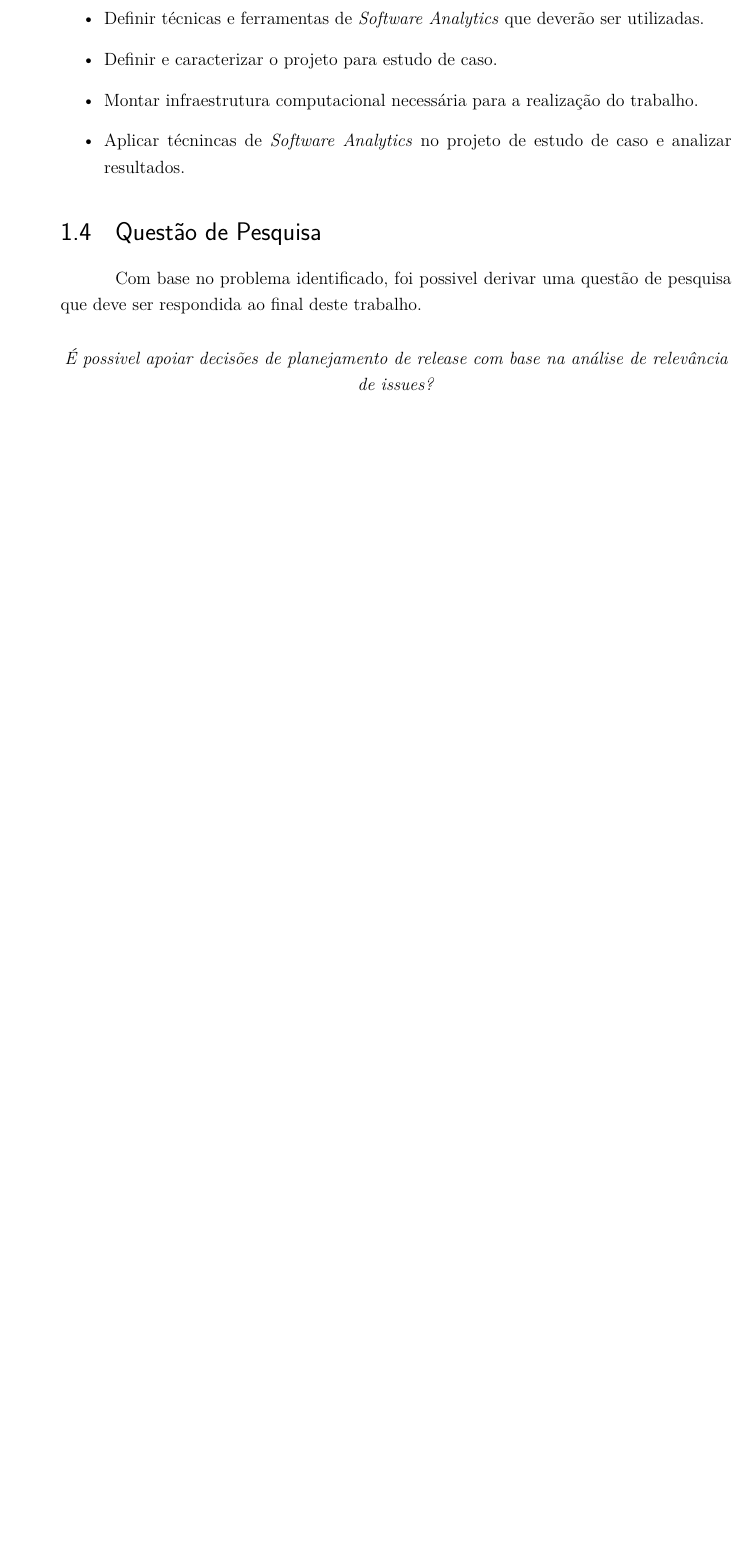
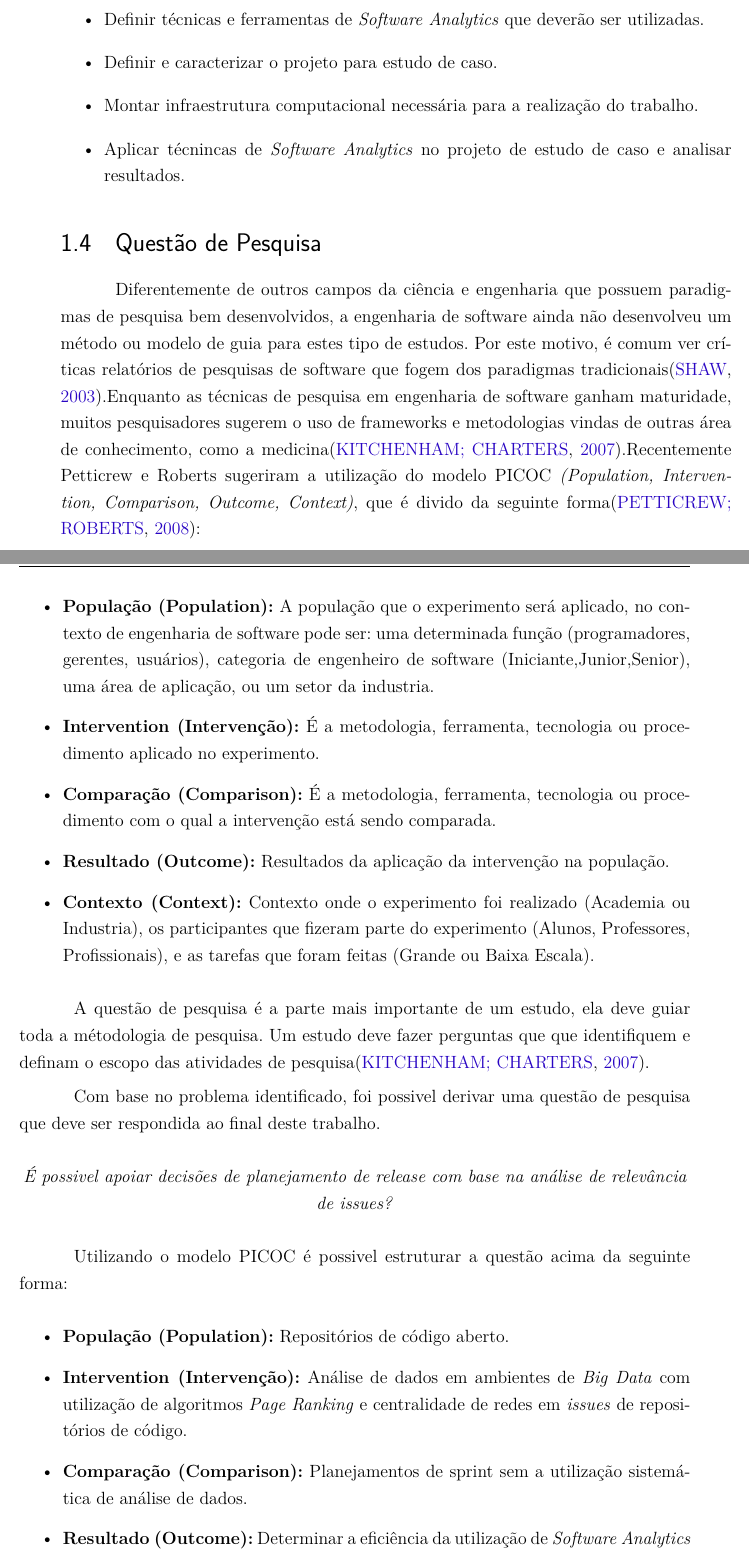
Before and after one commit to AlessandroCaetano/tcc, a LaTeX thesis (tcc.tex, which reads capitulos/introducao.tex): part of page 31 of 63 before the commit and two parts of pages 31 and 32 of 65 after it, the two joined at a grey line, cut so that both start at the same text, the shorter picture padded with empty space. Compiled offline with pdfLaTeX.

Commit message:
Modifications on introduction and removing unnecessary files

```diff
--- a/capitulos/introducao.tex
+++ b/capitulos/introducao.tex
@@ -87,10 +108,42 @@ são:
     \item Definir técnicas e ferramentas de \textit{Software Analytics} que deverão ser utilizadas.
     \item Definir e caracterizar o projeto para estudo de caso.
     \item Montar infraestrutura computacional necessária para a realização do trabalho.
-    \item Aplicar técnincas de \textit{Software Analytics} no projeto de estudo de caso e analizar resultados.
+    \item Aplicar técnincas de \textit{Software Analytics} no projeto de estudo de caso e analisar resultados.
 \end{itemize}
 
 \section{Questão de Pesquisa}
+
+Diferentemente de outros campos da ciência e engenharia que possuem paradigmas de
+pesquisa bem desenvolvidos, a engenharia de software ainda não desenvolveu um
+método ou modelo de guia para estes tipo de estudos. Por este motivo, é
+comum ver críticas relatórios de pesquisas de software que fogem dos paradigmas
+tradicionais\cite{shaw}.Enquanto as técnicas de pesquisa em engenharia de software
+ganham maturidade, muitos pesquisadores sugerem o uso de frameworks e metodologias
+vindas de outras área de conhecimento, como a medicina\cite{guidelines}.Recentemente
+Petticrew e Roberts sugeriram a utilização do modelo PICOC \textit{(Population,
+Intervention, Comparison, Outcome, Context)}, que é divido da seguinte forma\cite{petticrew}:
+
+\begin{itemize}
+    \item \textbf{População (Population):} A população que o experimento será
+        aplicado, no contexto de engenharia de software pode ser: uma determinada
+        função (programadores, gerentes, usuários), categoria de engenheiro de
+        software (Iniciante,Junior,Senior), uma área de aplicação, ou um setor
+        da industria.
+    \item \textbf{Intervention (Intervenção):} É a metodologia, ferramenta,
+        tecnologia ou procedimento aplicado no experimento.
+    \item \textbf{Comparação (Comparison):} É a metodologia, ferramenta,
+        tecnologia ou procedimento com o qual a intervenção está sendo comparada.
+    \item \textbf{Resultado  (Outcome):} Resultados da aplicação da intervenção na
+        população.
+    \item \textbf{Contexto (Context):} Contexto onde o experimento foi realizado
+        (Academia ou Industria), os participantes que fizeram parte do experimento
+        (Alunos, Professores, Profissionais), e as tarefas que foram feitas
+        (Grande ou Baixa Escala).
+\end{itemize}
+
+A questão de pesquisa é a parte mais importante de um estudo, ela deve guiar toda
+a métodologia de pesquisa. Um estudo deve fazer perguntas que que identifiquem e
+definam o escopo das atividades de pesquisa\cite{guidelines}.
 
 Com base no problema identificado, foi possivel derivar uma questão de pesquisa
 que deve ser respondida ao final deste trabalho.
@@ -98,3 +151,16 @@ que deve ser respondida ao final deste trabalho.
 \begin{center}
     \textit{É possivel apoiar decisões de planejamento de release com base na análise de relevância de issues?}
 \end{center}
+
+Utilizando o modelo PICOC é possivel estruturar a questão acima da seguinte forma:
+
+\begin{itemize}
+    \item \textbf{População (Population):} Repositórios de código aberto.
+    \item \textbf{Intervention (Intervenção):} Análise de dados em ambientes de
+        \textit{Big Data} com utilização de algoritmos \textit{Page Ranking} e
+        centralidade de redes em \textit{issues} de repositórios de código.
+    \item \textbf{Comparação (Comparison):} Planejamentos de sprint sem a utilização
+        sistemática de análise de dados.
+    \item \textbf{Resultado  (Outcome):} Determinar a eficiência da utilização de
+        \textit{Software Analytics} para apoiar decisões de planejamento de release.
+    \item \textbf{Contexto (Context):} Projetos de software livre que utilizam
```
Also changed, not shown: bibliografia.bib (+15 -2 lines), capitulos/big_data.tex (deleted), capitulos/page_ranking.tex (deleted), capitulos/introducao.tex (37 more changed lines).
